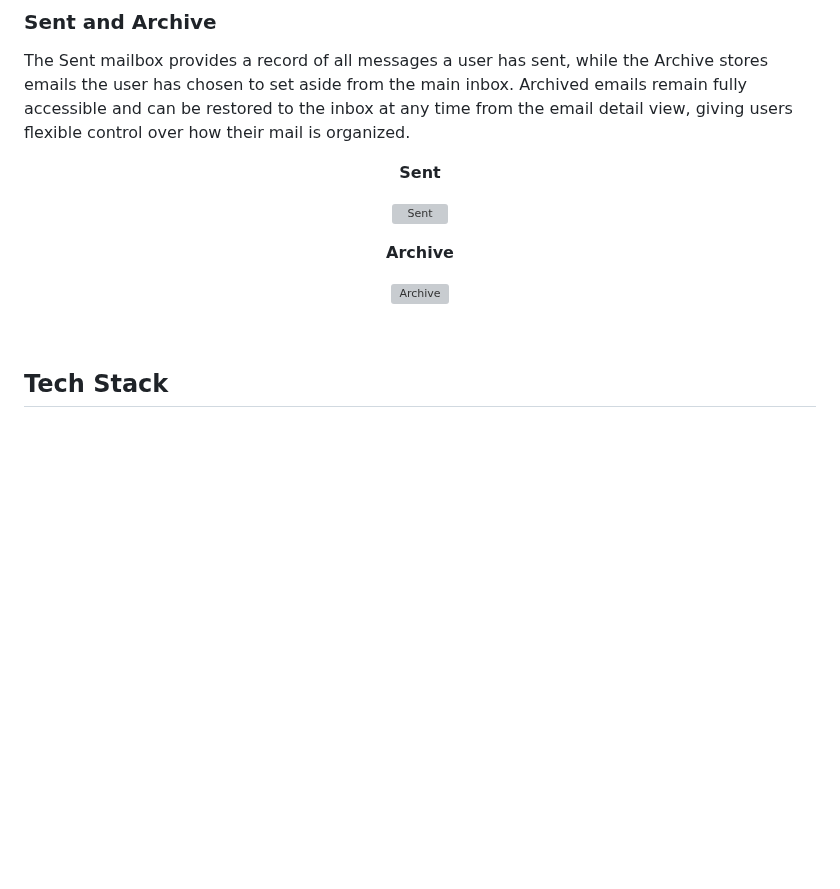
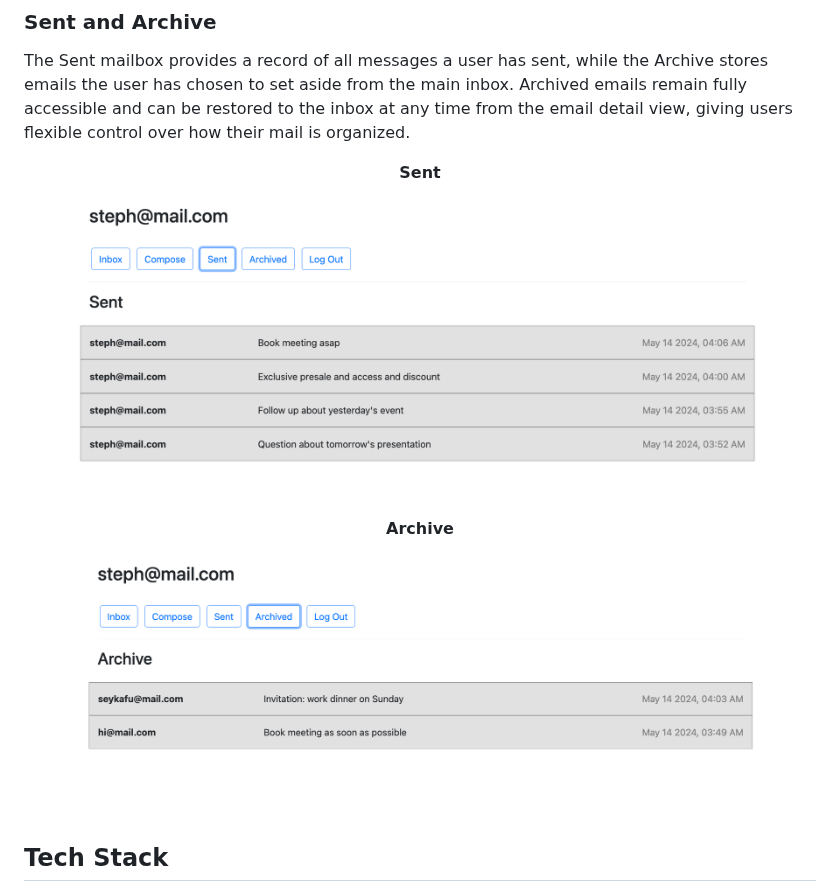
Before and after one commit to steph-xue/email, a Markdown page: README.md, the part around one of its changes. Rendered like a GitHub page; blank space fills up the shorter version; grey boxes are pictures that could not be loaded.

```diff
--- a/README.md
+++ b/README.md
@@ -66,10 +66,10 @@ Users can create and send a new email through the compose form by specifying one
 The Sent mailbox provides a record of all messages a user has sent, while the Archive stores emails the user has chosen to set aside from the main inbox. Archived emails remain fully accessible and can be restored to the inbox at any time from the email detail view, giving users flexible control over how their mail is organized.
 
 <p align="center"><b>Sent</b></p>
-<p align="center"><img src="/assets/screenshots/sent.png?raw=true" alt="Sent" width="700"></p>
+<p align="center"><img src="/docs/screenshots/sent.png?raw=true" alt="Sent" width="700"></p>
 
 <p align="center"><b>Archive</b></p>
-<p align="center"><img src="/assets/screenshots/archive.png?raw=true" alt="Archive" width="700"></p>
+<p align="center"><img src="/docs/screenshots/archive.png?raw=true" alt="Archive" width="700"></p>
 
 <br>
 
```
Also changed, not shown: other parts of README.md (+6 -6 lines).
